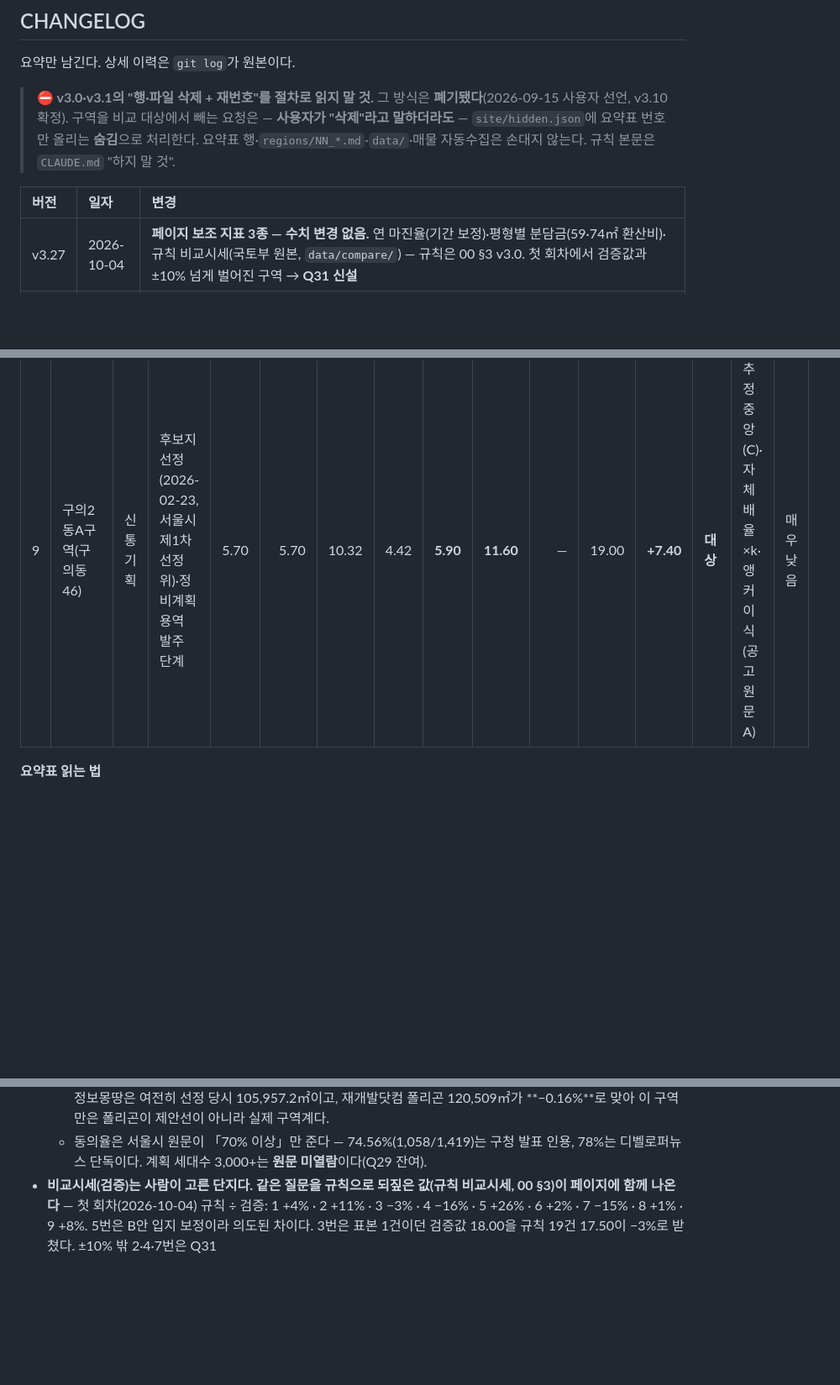
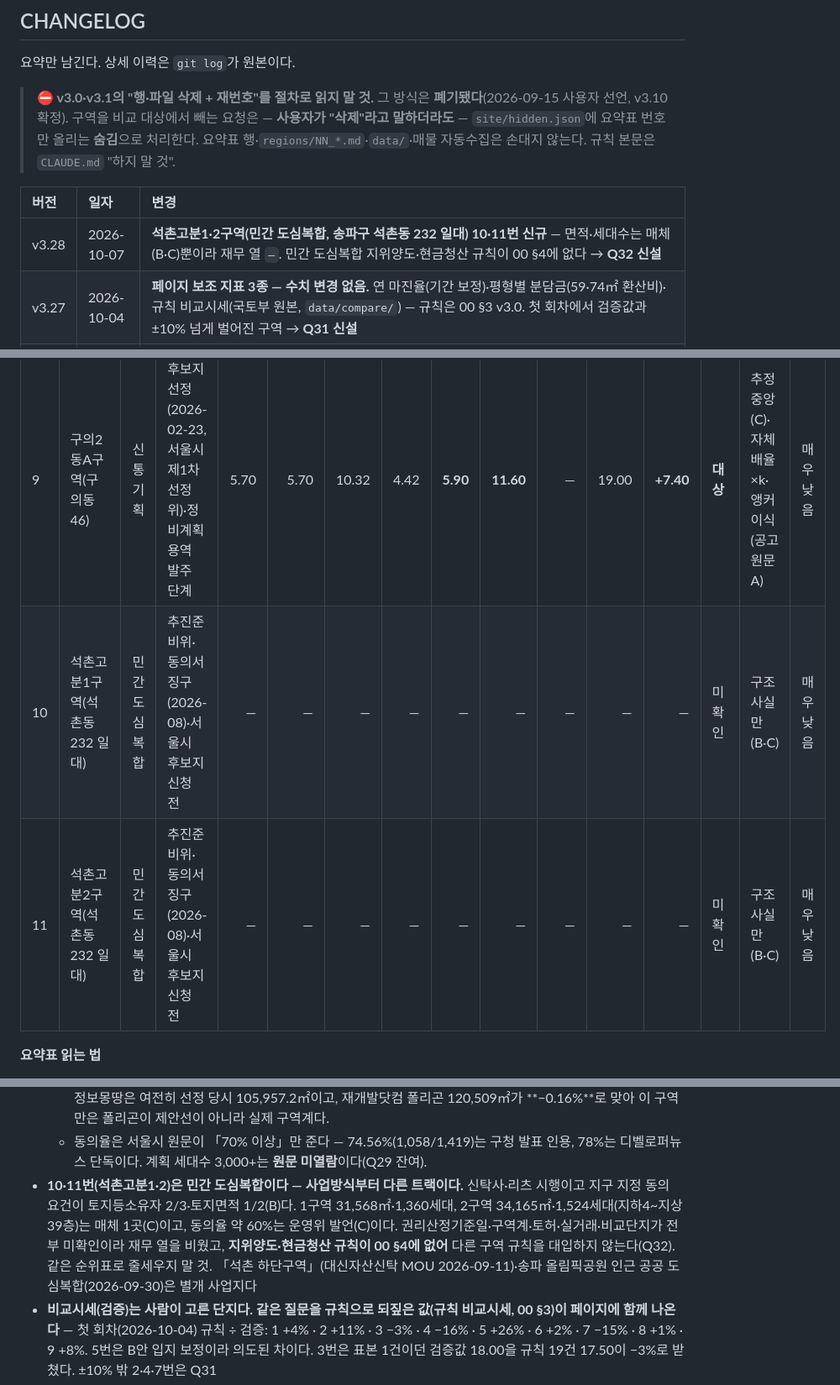
Before and after one commit to great-yob/seoul-redev-registry, a Markdown page: 10_REGION_REGISTRY.md, 3 parts joined by grey strips. Shown at 84% size. GitHub-like rendering; blank space fills up the shorter version.

```diff
--- a/10_REGION_REGISTRY.md
+++ b/10_REGION_REGISTRY.md
@@ -16,6 +16,7 @@
 
 | 버전 | 일자 | 변경 |
 | :---- | :---- | :---- |
+| v3.28 | 2026-10-07 | **석촌고분1·2구역(민간 도심복합, 송파구 석촌동 232 일대) 10·11번 신규** — 면적·세대수는 매체(B·C)뿐이라 재무 열 `—`. 민간 도심복합 지위양도·현금청산 규칙이 00 §4에 없다 → **Q32 신설** |
 | v3.27 | 2026-10-04 | **페이지 보조 지표 3종 — 수치 변경 없음.** 연 마진율(기간 보정)·평형별 분담금(59·74㎡ 환산비)·규칙 비교시세(국토부 원본, `data/compare/`) — 규칙은 00 §3 v3.0. 첫 회차에서 검증값과 ±10% 넘게 벌어진 구역 → **Q31 신설** |
 | v3.26 | 2026-10-04 | **OPEN QUESTIONS 재정렬 — 미해결 10건 앞 · 해소 16건 뒤**, 해소분은 결론·원문 근거만. API·웹 재조회로 새로 닫힌 Q 없음(대조212 미선정 재확인). Q25 안전마진 +2.71 → +3.12 정정. 수치 변경 없음 |
 | v3.25 | 2026-09-29 | **핵심 사실 정리 + 등급 승격 — 수치 변경 없음.** 표출 6구역의 속성 불릿 122 → 87(경위·방법론·호가 D·해소된 가설 제거), 페이지가 고시일을 권리산정기준일로 읽던 3곳(자양·구의·대조) 교정. 원문 승격 — 답십리489 기준일·상도16 종상향·반지하 70%·상도14 지정·구의46 선정일·자양 인근 관리계획 고시·수택2 조례·별내선·토평2(A). **정정** — 구리토평2 지구지정 2024-12-31 → **2025-12-31**, 구리시 조례 공포 2024-10-04 → **2024-09-27**, 구의46 단계 「용역 발주·업체 선정(C)」 → 「용역 발주 준비(정보몽땅 A)」 |
@@ -62,6 +63,8 @@
 | 7 | 수택2구역 | 주택재개발 | 정비구역 지정 고시(2023-07-14)·조합설립인가(2024-06)·정비계획 변경 입안 중(2026-08 보완 요구) | 2.75 | 4.35 | 10.1 | 2.86 | **7.24** | **11.59** | — | 14.40 | **+2.81** | 비대상 | 조분가 앵커 이식 2겹(C)·권리가액 고시 보정률(A) | 중간 |
 | 8 | 대조동212(가칭) | 신통기획 | 동의서 번호부여 공고(2026-03-09, 동의양식번호 제13호)·후보지 신청 준비 | 1.25 | 3.23 | 11.39 | 2.65 | **8.74** | **11.97** | — | 15.09 | **+3.12** | 비대상 | 추정중앙(C)·앵커 이식(공고 원문 A) | 매우낮음 |
 | 9 | 구의2동A구역(구의동 46) | 신통기획 | 후보지 선정(2026-02-23, 서울시 제1차 선정위)·정비계획 용역 발주 단계 | 5.70 | 5.70 | 10.32 | 4.42 | **5.90** | **11.60** | — | 19.00 | **+7.40** | **대상** | 추정중앙(C)·자체배율×k·앵커 이식(공고 원문 A) | 매우낮음 |
+| 10 | 석촌고분1구역(석촌동 232 일대) | 민간 도심복합 | 추진준비위·동의서 징구(2026-08)·서울시 후보지 신청 전 | — | — | — | — | — | — | — | — | — | 미확인 | 구조사실만(B·C) | 매우낮음 |
+| 11 | 석촌고분2구역(석촌동 232 일대) | 민간 도심복합 | 추진준비위·동의서 징구(2026-08)·서울시 후보지 신청 전 | — | — | — | — | — | — | — | — | — | 미확인 | 구조사실만(B·C) | 매우낮음 |
 
 **요약표 읽는 법**
 
@@ -89,6 +92,7 @@
 - **9번(구의동46)의 `+7.40`은 레지스트리 최대치이지만 기준선이 다르다.** ①**면적의 63.8%·필지의 58.6%가 제1종일반주거**(기준용적률 150%, 토지조서 473필지 전량)인데 조합원분양가 앵커는 이스트폴(48층·준주거)·강변역센트럴아이파크에서 왔다 — **저밀 부지에 고밀 분양가를 이식**한 것이라 조분가 10.32는 과소추정 쪽이다(이스트폴 모집공고 원문 631세대 전량 가중평균 평당 4,050만원, 84형 273세대 세대가중 중앙 **13.40억**, A) ②권리가액 4.42가 **2025 1.66 → 2026 3.19로 뛴 배율** 위에 있다 — 배율이 되돌아오는 비관 행은 **+4.38**이다 ③입주는 2035~2040인데 비교시세는 2026년 값이다. **1번(표본 3건)·4번(고시 원문 A)과 같은 순위표로 줄세우지 말 것.**
   - 면적은 **120,702.8㎡**다(공고 제2026-1910호 2항, 증 14,745.6·효력 2026-06-30). 매체·서울시 정비사업 정보몽땅은 여전히 선정 당시 105,957.2㎡이고, 재개발닷컴 폴리곤 120,509㎡가 **−0.16%**로 맞아 이 구역만은 폴리곤이 제안선이 아니라 실제 구역계다.
   - 동의율은 서울시 원문이 「70% 이상」만 준다 — 74.56%(1,058/1,419)는 구청 발표 인용, 78%는 디벨로퍼뉴스 단독이다. 계획 세대수 3,000+는 **원문 미열람**이다(Q29 잔여).
+- **10·11번(석촌고분1·2)은 민간 도심복합이다 — 사업방식부터 다른 트랙이다.** 신탁사·리츠 시행이고 지구 지정 동의 요건이 토지등소유자 2/3·토지면적 1/2(B)다. 1구역 31,568㎡·1,360세대, 2구역 34,165㎡·1,524세대(지하4~지상39층)는 매체 1곳(C)이고, 동의율 약 60%는 운영위 발언(C)이다. 권리산정기준일·구역계·토허·실거래·비교단지가 전부 미확인이라 재무 열을 비웠고, **지위양도·현금청산 규칙이 00 §4에 없어** 다른 구역 규칙을 대입하지 않는다(Q32). 같은 순위표로 줄세우지 말 것. 「석촌 하단구역」(대신자산신탁 MOU 2026-09-11)·송파 올림픽공원 인근 공공 도심복합(2026-09-30)은 별개 사업지다
 - **비교시세(검증)는 사람이 고른 단지다. 같은 질문을 규칙으로 되짚은 값(규칙 비교시세, 00 §3)이 페이지에 함께 나온다** — 첫 회차(2026-10-04) 규칙 ÷ 검증: 1 +4% · 2 +11% · 3 −3% · 4 −16% · 5 +26% · 6 +2% · 7 −15% · 8 +1% · 9 +8%. 5번은 B안 입지 보정이라 의도된 차이다. 3번은 표본 1건이던 검증값 18.00을 규칙 19건 17.50이 −3%로 받쳤다. ±10% 밖 2·4·7번은 Q31
 - **초기필요자금 열은 갭(전세 낀 매수) 기준이고 토허 대상 구역은 매매가 전액이다.** 실거주 전제의 초기 현금(매매가 − 주담대 한도 + 취득 부대비용)은 페이지가 `00_PROJECT_BRIEF.md` §3 산식으로 계산해 보이며 본표에는 두지 않는다 — 산식 입력(LTV·한도·취득세)이 바뀌면 자동으로 따라간다. 이 열은 참고값이다.
 
```
Also changed, not shown: other parts of 10_REGION_REGISTRY.md (+2 -1 lines), regions/10_seokchon-gobun1.md (added, +29 -0 lines), regions/11_seokchon-gobun2.md (added, +29 -0 lines).
